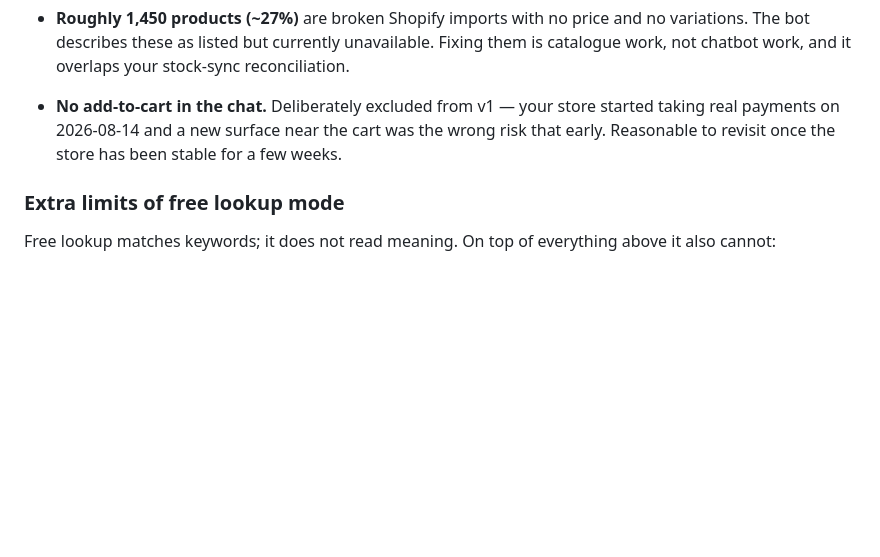
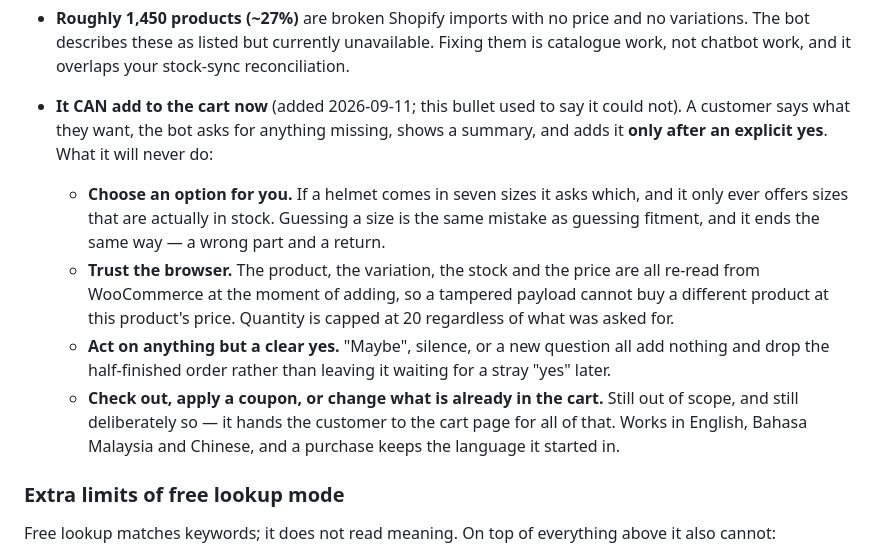
Before and after one commit to farahinani27/durianbikers, a Markdown page: durianbikers-chatbot/DEPLOY.md, the part around the change. Drawn GitHub-style; blank space fills up the shorter version.

Commit message:
docs: describe chat add-to-cart in the deploy runbook
Task 9 of the add-to-cart plan. The runbook told the operator the bot
could not add to cart, which stopped being true today. Replaced with what
it actually does and, more usefully, the four things it still will not
do: choose an option, trust the browser, act on anything but a clear yes,
or touch checkout.

Full suite at the end of the feature: 135 passed, 0 failed across nine
harnesses. No test residue in the operator's cart; their own two lines
untouched. Guests still blocked by the staff gate. Home, cart and
checkout all 200.

Co-Authored-By: Claude Opus 5 <noreply@anthropic.com>

```diff
--- a/durianbikers-chatbot/DEPLOY.md
+++ b/durianbikers-chatbot/DEPLOY.md
@@ -328,9 +328,20 @@ answering modes; the free lookup block after it applies only when you run withou
 - **Roughly 1,450 products (~27%)** are broken Shopify imports with no price and no variations. The
   bot describes these as listed but currently unavailable. Fixing them is catalogue work, not
   chatbot work, and it overlaps your stock-sync reconciliation.
-- **No add-to-cart in the chat.** Deliberately excluded from v1 — your store started taking real
-  payments on 2026-08-14 and a new surface near the cart was the wrong risk that early. Reasonable
-  to revisit once the store has been stable for a few weeks.
+- **It CAN add to the cart now** (added 2026-09-11; this bullet used to say it could not).
+  A customer says what they want, the bot asks for anything missing, shows a summary, and adds it
+  **only after an explicit yes**. What it will never do:
+  - **Choose an option for you.** If a helmet comes in seven sizes it asks which, and it only ever
+    offers sizes that are actually in stock. Guessing a size is the same mistake as guessing
+    fitment, and it ends the same way — a wrong part and a return.
+  - **Trust the browser.** The product, the variation, the stock and the price are all re-read from
+    WooCommerce at the moment of adding, so a tampered payload cannot buy a different product at
+    this product's price. Quantity is capped at 20 regardless of what was asked for.
+  - **Act on anything but a clear yes.** "Maybe", silence, or a new question all add nothing and
+    drop the half-finished order rather than leaving it waiting for a stray "yes" later.
+  - **Check out, apply a coupon, or change what is already in the cart.** Still out of scope, and
+    still deliberately so — it hands the customer to the cart page for all of that.
+  Works in English, Bahasa Malaysia and Chinese, and a purchase keeps the language it started in.
 
 ### Extra limits of free lookup mode
 
```
